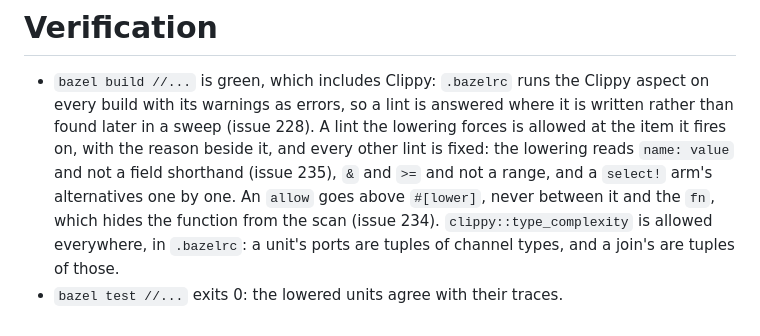
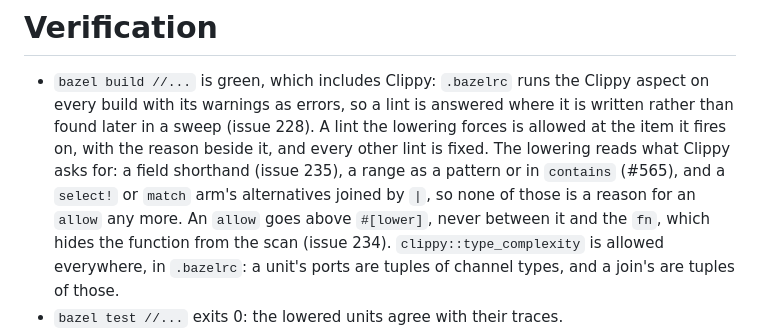
Before and after one commit to filmil/hdl-txhdl, a Markdown page: AGENTS.md, the part around the change. Drawn GitHub-style.

Commit message:
docs(agents): the lowering reads what Clippy asks for
The verification section said the lowering reads `name: value`
rather than a field shorthand, `&` and `>=` rather than a range, and
a `select!` arm's alternatives one by one. None of those is true on
main: the shorthand is read since 8101baf (issue 235), ranges since
#565, and `select!` and `match` arms join `|` alternatives through
`pattern_cond`. So none of them is a reason for an `allow` now. The
three allows that still cite them are #589.

This commit has been created by an automated coding assistant,
with human supervision.

Prompt used to generate this change, in full:

> 1 yes 2 yea

(In answer to two questions: "1" was whether to update the AGENTS.md
verification sentence that stopped being true after #565.)

Co-Authored-By: Claude Opus 5.5 <noreply@anthropic.com>
Claude-Session: https://claude.ai/code/session_01RHCywuatuAXd57tJNHKYe2

```diff
--- a/AGENTS.md
+++ b/AGENTS.md
@@ -960,9 +960,11 @@ repository has had that happen twice.
   lint is answered where it is written rather than found later in a
   sweep (issue 228).
   A lint the lowering forces is allowed at the item it fires on, with
-  the reason beside it, and every other lint is fixed: the lowering
-  reads `name: value` and not a field shorthand (issue 235), `&` and
-  `>=` and not a range, and a `select!` arm's alternatives one by one.
+  the reason beside it, and every other lint is fixed.
+  The lowering reads what Clippy asks for: a field shorthand (issue
+  235), a range as a pattern or in `contains` (#565), and a `select!`
+  or `match` arm's alternatives joined by `|`, so none of those is a
+  reason for an `allow` any more.
   An `allow` goes above `#[lower]`, never between it and the `fn`,
   which hides the function from the scan (issue 234).
   `clippy::type_complexity` is allowed everywhere, in `.bazelrc`: a
```
